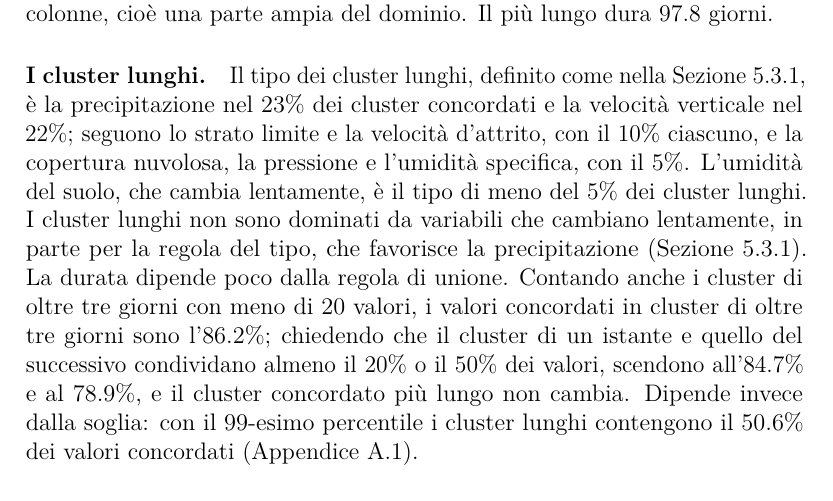
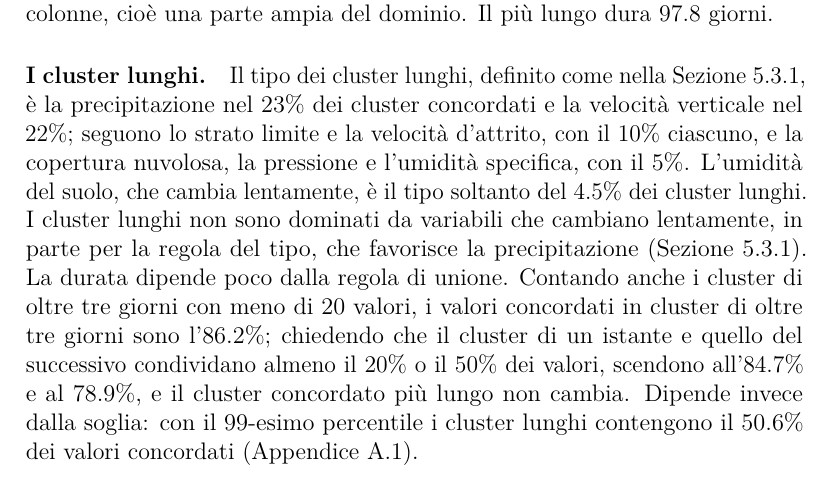
Before and after one commit to AlbertoPedalino/tesi_latex, a LaTeX document (tesi.tex, which reads chapters/risultati.tex): part of page 98 of 129, cut so that both start at the same text. Compiled offline with pdfLaTeX.

Commit message:
docs(tesi): 6.7 soil moisture is the type of only 4.5% of the long clusters
Co-Authored-By: Claude Opus 5.5 <noreply@anthropic.com>

```diff
--- a/chapters/risultati.tex
+++ b/chapters/risultati.tex
@@ -621,7 +621,7 @@ Fin qui ogni metodo è letto sui propri cluster o valore per valore; da qui il r
 
 \paragraph{Pochi cluster lunghi contengono quasi tutti i valori.} Sugli anni di test i 2142 cluster concordati lunghi, di oltre tre giorni, contengono l'85.4\% dei valori concordati; i 27233 brevi l'11.9\%; i 419566 cluster concordati con meno di 20 valori, che non sono studiati, il 2.7\%. In mediana un cluster breve dura 12 ore, contiene 48 valori e tocca 7 righe e 9 colonne della griglia; un cluster lungo dura cinque giorni, contiene 5450 valori e tocca 39 righe e 59 colonne, cioè una parte ampia del dominio. Il più lungo dura 97.8 giorni.
 
-\paragraph{I cluster lunghi.} Il tipo dei cluster lunghi, definito come nella Sezione~\ref{sec:exp-misure}, è la precipitazione nel 23\% dei cluster concordati e la velocità verticale nel 22\%; seguono lo strato limite e la velocità d'attrito, con il 10\% ciascuno, e la copertura nuvolosa, la pressione e l'umidità specifica, con il 5\%. L'umidità del suolo, che cambia lentamente, è il tipo di meno del 5\% dei cluster lunghi. I cluster lunghi non sono dominati da variabili che cambiano lentamente, in parte per la regola del tipo, che favorisce la precipitazione (Sezione~\ref{sec:exp-misure}). La durata dipende poco dalla regola di unione. Contando anche i cluster di oltre tre giorni con meno di 20 valori, i valori concordati in cluster di oltre tre giorni sono l'86.2\%; chiedendo che il cluster di un istante e quello del successivo condividano almeno il 20\% o il 50\% dei valori, scendono all'84.7\% e al 78.9\%, e il cluster concordato più lungo non cambia. Dipende invece dalla soglia: con il 99-esimo percentile i cluster lunghi contengono il 50.6\% dei valori concordati (Appendice~\ref{app:soglia-concordate}).
+\paragraph{I cluster lunghi.} Il tipo dei cluster lunghi, definito come nella Sezione~\ref{sec:exp-misure}, è la precipitazione nel 23\% dei cluster concordati e la velocità verticale nel 22\%; seguono lo strato limite e la velocità d'attrito, con il 10\% ciascuno, e la copertura nuvolosa, la pressione e l'umidità specifica, con il 5\%. L'umidità del suolo, che cambia lentamente, è il tipo soltanto del 4.5\% dei cluster lunghi. I cluster lunghi non sono dominati da variabili che cambiano lentamente, in parte per la regola del tipo, che favorisce la precipitazione (Sezione~\ref{sec:exp-misure}). La durata dipende poco dalla regola di unione. Contando anche i cluster di oltre tre giorni con meno di 20 valori, i valori concordati in cluster di oltre tre giorni sono l'86.2\%; chiedendo che il cluster di un istante e quello del successivo condividano almeno il 20\% o il 50\% dei valori, scendono all'84.7\% e al 78.9\%, e il cluster concordato più lungo non cambia. Dipende invece dalla soglia: con il 99-esimo percentile i cluster lunghi contengono il 50.6\% dei valori concordati (Appendice~\ref{app:soglia-concordate}).
 % Tipi: risultati.md §1 (type = input farthest from normal on average over the cluster, event_types
 % di check_era5_event_zones). Catene: overlap 0/20/50% -> 86.2/84.7/78.9% dei valori in cluster > 3 giorni
 % (il 86.2 e' la percentuale con la sola durata, senza il minimo di 20 valori), piu' lungo 97.9 giorni.
```
Also changed, not shown: Tesi_Alberto_Pedalino_s334042.pdf.
